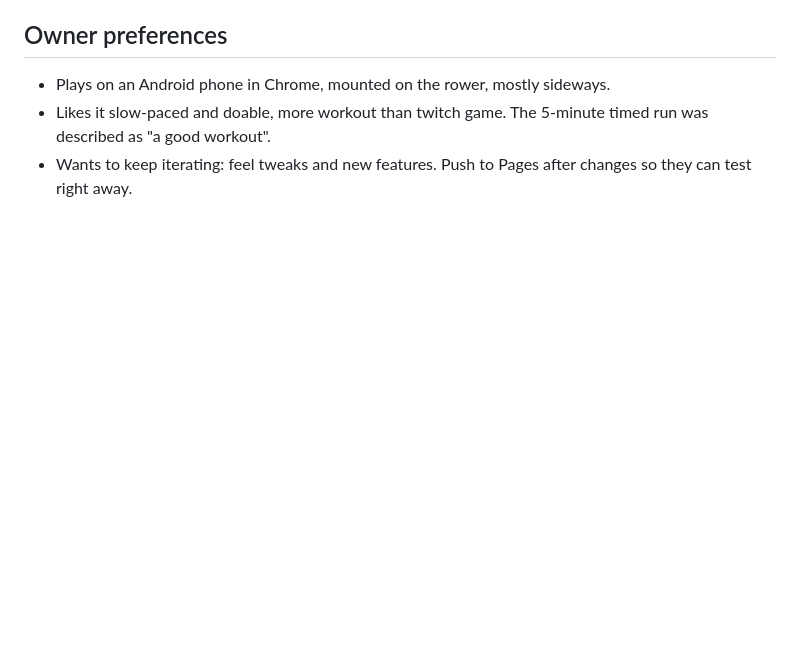
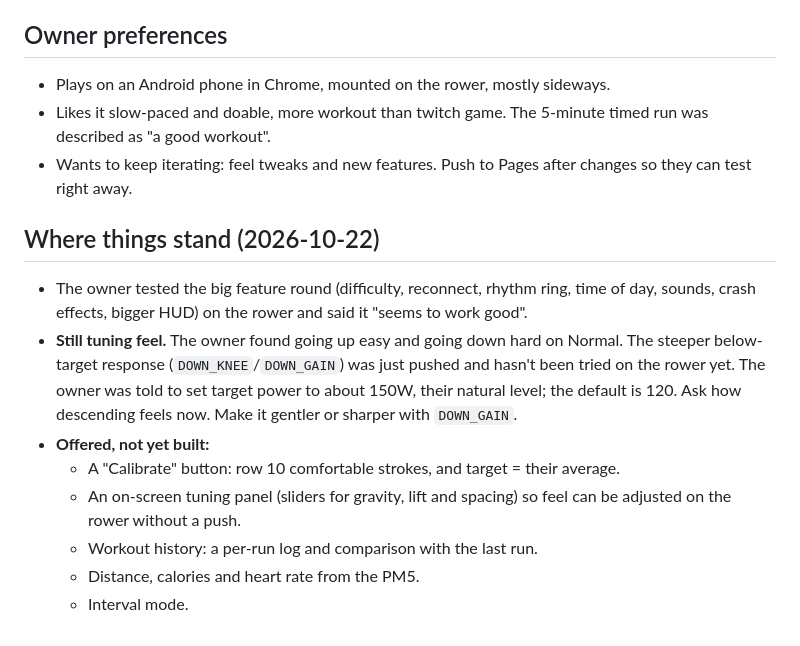
Before and after one commit to bdeboer-x/row-bird, a Markdown page: CLAUDE.md, the part around the change. Drawn GitHub-style; blank space fills up the shorter version.

Commit message:
CLAUDE.md: where things stand, open feel tuning and offered ideas
Co-Authored-By: Claude Opus 5.5 <noreply@anthropic.com>

```diff
--- a/CLAUDE.md
+++ b/CLAUDE.md
@@ -111,3 +111,14 @@ firefox --headless --no-remote --profile <scratch>/ffprof --window-size=800,360
 - Plays on an Android phone in Chrome, mounted on the rower, mostly sideways.
 - Likes it slow-paced and doable, more workout than twitch game. The 5-minute timed run was described as "a good workout".
 - Wants to keep iterating: feel tweaks and new features. Push to Pages after changes so they can test right away.
+
+## Where things stand (2026-10-22)
+
+- The owner tested the big feature round (difficulty, reconnect, rhythm ring, time of day, sounds, crash effects, bigger HUD) on the rower and said it "seems to work good".
+- **Still tuning feel.** The owner found going up easy and going down hard on Normal. The steeper below-target response (`DOWN_KNEE`/`DOWN_GAIN`) was just pushed and hasn't been tried on the rower yet. The owner was told to set target power to about 150W, their natural level; the default is 120. Ask how descending feels now. Make it gentler or sharper with `DOWN_GAIN`.
+- **Offered, not yet built:**
+  - A "Calibrate" button: row 10 comfortable strokes, and target = their average.
+  - An on-screen tuning panel (sliders for gravity, lift and spacing) so feel can be adjusted on the rower without a push.
+  - Workout history: a per-run log and comparison with the last run.
+  - Distance, calories and heart rate from the PM5.
+  - Interval mode.
```
